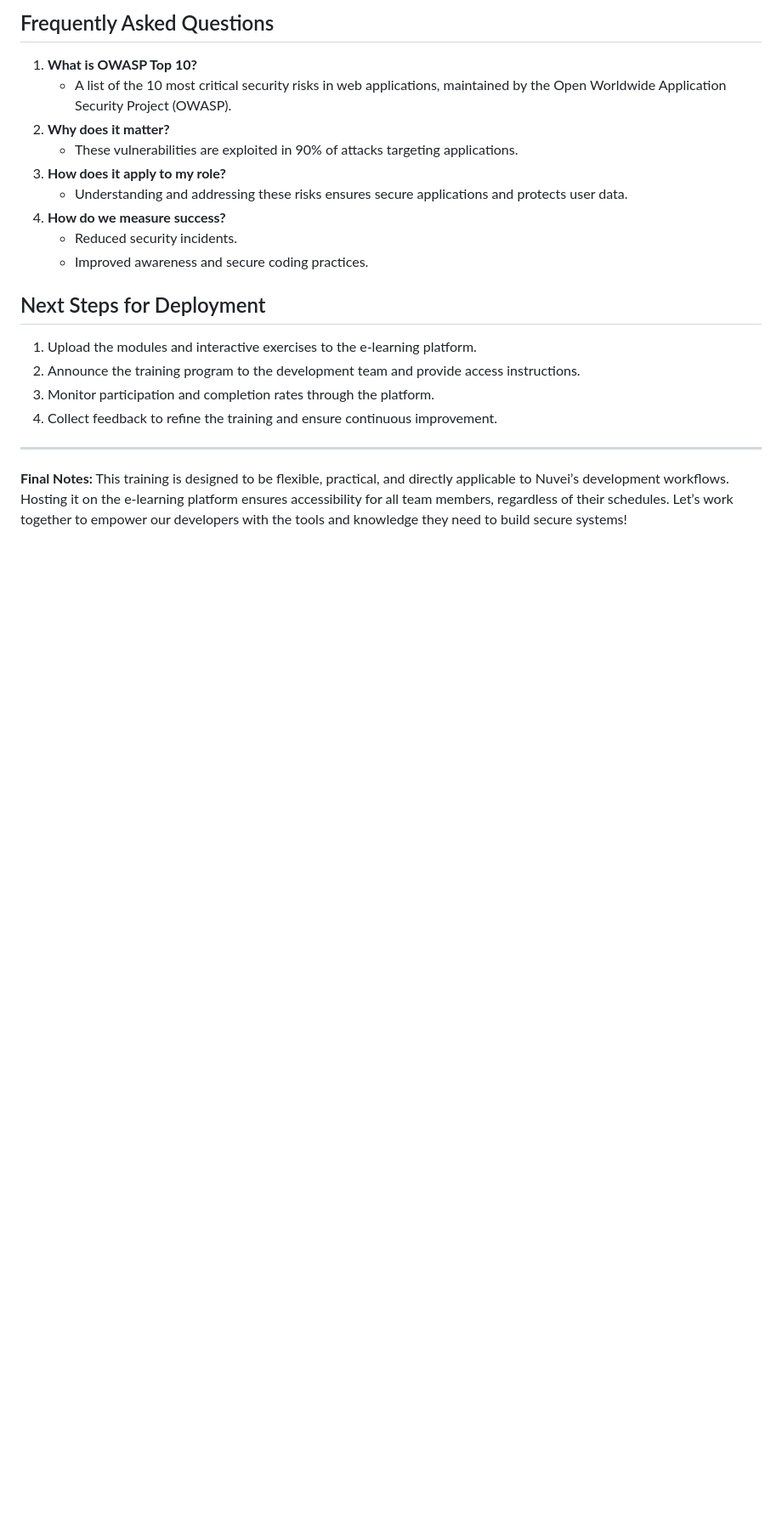
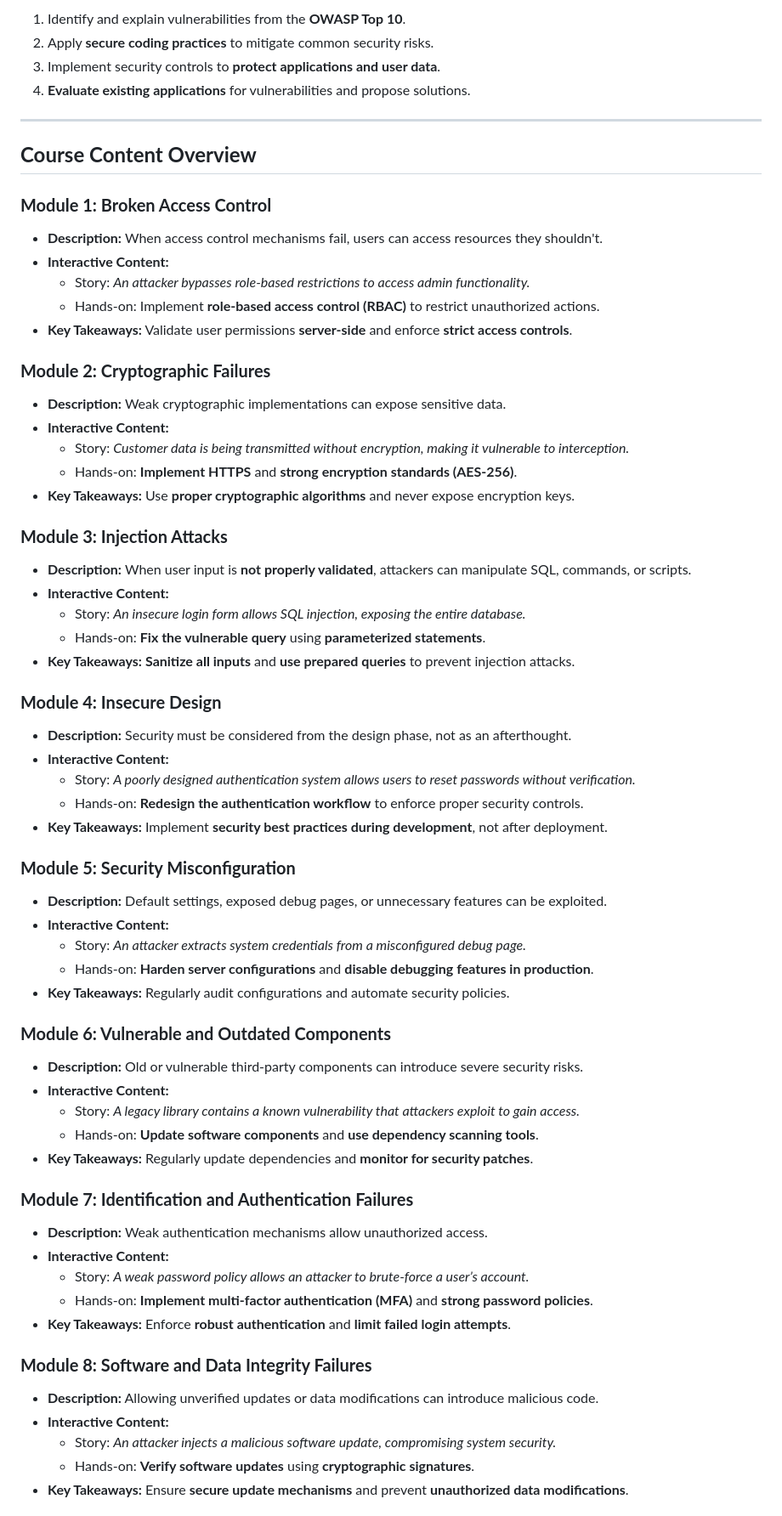
Before and after one commit to npulidog/awareness-training.owasp, a Markdown page: README.md, the part around the change printed below. Shown: that part at 85% size. Rendered like a GitHub page; blank space fills up the shorter version.

```diff
--- a/README.md
+++ b/README.md
@@ -123,21 +24,65 @@ By the end of this training, participants will be able to:
-## Frequently Asked Questions
-1. **What is OWASP Top 10?**
-   - A list of the 10 most critical security risks in web applications, maintained by the Open Worldwide Application Security Project (OWASP).
-2. **Why does it matter?**
-   - These vulnerabilities are exploited in 90% of attacks targeting applications.
-3. **How does it apply to my role?**
-   - Understanding and addressing these risks ensures secure applications and protects user data.
-4. **How do we measure success?**
-   - Reduced security incidents.
-   - Improved awareness and secure coding practices.
-
-## Next Steps for Deployment
-1. Upload the modules and interactive exercises to the e-learning platform.
-2. Announce the training program to the development team and provide access instructions.
-3. Monitor participation and completion rates through the platform.
-4. Collect feedback to refine the training and ensure continuous improvement.
+1. Identify and explain vulnerabilities from the **OWASP Top 10**.
+2. Apply **secure coding practices** to mitigate common security risks.
+3. Implement security controls to **protect applications and user data**.
+4. **Evaluate existing applications** for vulnerabilities and propose solutions.
 
 ---
 
-**Final Notes:**
-This training is designed to be flexible, practical, and directly applicable to Nuvei’s development workflows. Hosting it on the e-learning platform ensures accessibility for all team members, regardless of their schedules. Let’s work together to empower our developers with the tools and knowledge they need to build secure systems!
+## **Course Content Overview**
+
+### **Module 1: Broken Access Control**
+- **Description:** When access control mechanisms fail, users can access resources they shouldn't.
+- **Interactive Content:**
+  - Story: *An attacker bypasses role-based restrictions to access admin functionality.*
+  - Hands-on: Implement **role-based access control (RBAC)** to restrict unauthorized actions.
+- **Key Takeaways:** Validate user permissions **server-side** and enforce **strict access controls**.
+
+### **Module 2: Cryptographic Failures**
+- **Description:** Weak cryptographic implementations can expose sensitive data.
+- **Interactive Content:**
+  - Story: *Customer data is being transmitted without encryption, making it vulnerable to interception.*
+  - Hands-on: **Implement HTTPS** and **strong encryption standards (AES-256)**.
+- **Key Takeaways:** Use **proper cryptographic algorithms** and never expose encryption keys.
+
+### **Module 3: Injection Attacks**
+- **Description:** When user input is **not properly validated**, attackers can manipulate SQL, commands, or scripts.
+- **Interactive Content:**
+  - Story: *An insecure login form allows SQL injection, exposing the entire database.*
+  - Hands-on: **Fix the vulnerable query** using **parameterized statements**.
+- **Key Takeaways:** **Sanitize all inputs** and **use prepared queries** to prevent injection attacks.
+
+### **Module 4: Insecure Design**
+- **Description:** Security must be considered from the design phase, not as an afterthought.
+- **Interactive Content:**
+  - Story: *A poorly designed authentication system allows users to reset passwords without verification.*
+  - Hands-on: **Redesign the authentication workflow** to enforce proper security controls.
+- **Key Takeaways:** Implement **security best practices during development**, not after deployment.
+
+### **Module 5: Security Misconfiguration**
+- **Description:** Default settings, exposed debug pages, or unnecessary features can be exploited.
+- **Interactive Content:**
+  - Story: *An attacker extracts system credentials from a misconfigured debug page.*
+  - Hands-on: **Harden server configurations** and **disable debugging features in production**.
+- **Key Takeaways:** Regularly audit configurations and automate security policies.
+
+### **Module 6: Vulnerable and Outdated Components**
+- **Description:** Old or vulnerable third-party components can introduce severe security risks.
+- **Interactive Content:**
+  - Story: *A legacy library contains a known vulnerability that attackers exploit to gain access.*
+  - Hands-on: **Update software components** and **use dependency scanning tools**.
+- **Key Takeaways:** Regularly update dependencies and **monitor for security patches**.
+
+### **Module 7: Identification and Authentication Failures**
+- **Description:** Weak authentication mechanisms allow unauthorized access.
+- **Interactive Content:**
+  - Story: *A weak password policy allows an attacker to brute-force a user’s account.*
+  - Hands-on: **Implement multi-factor authentication (MFA)** and **strong password policies**.
+- **Key Takeaways:** Enforce **robust authentication** and **limit failed login attempts**.
+
+### **Module 8: Software and Data Integrity Failures**
+- **Description:** Allowing unverified updates or data modifications can introduce malicious code.
+- **Interactive Content:**
+  - Story: *An attacker injects a malicious software update, compromising system security.*
+  - Hands-on: **Verify software updates** using **cryptographic signatures**.
+- **Key Takeaways:** Ensure **secure update mechanisms** and prevent **unauthorized data modifications**.
+
```
Also changed, not shown: other parts of README.md (+59 -112 lines).
